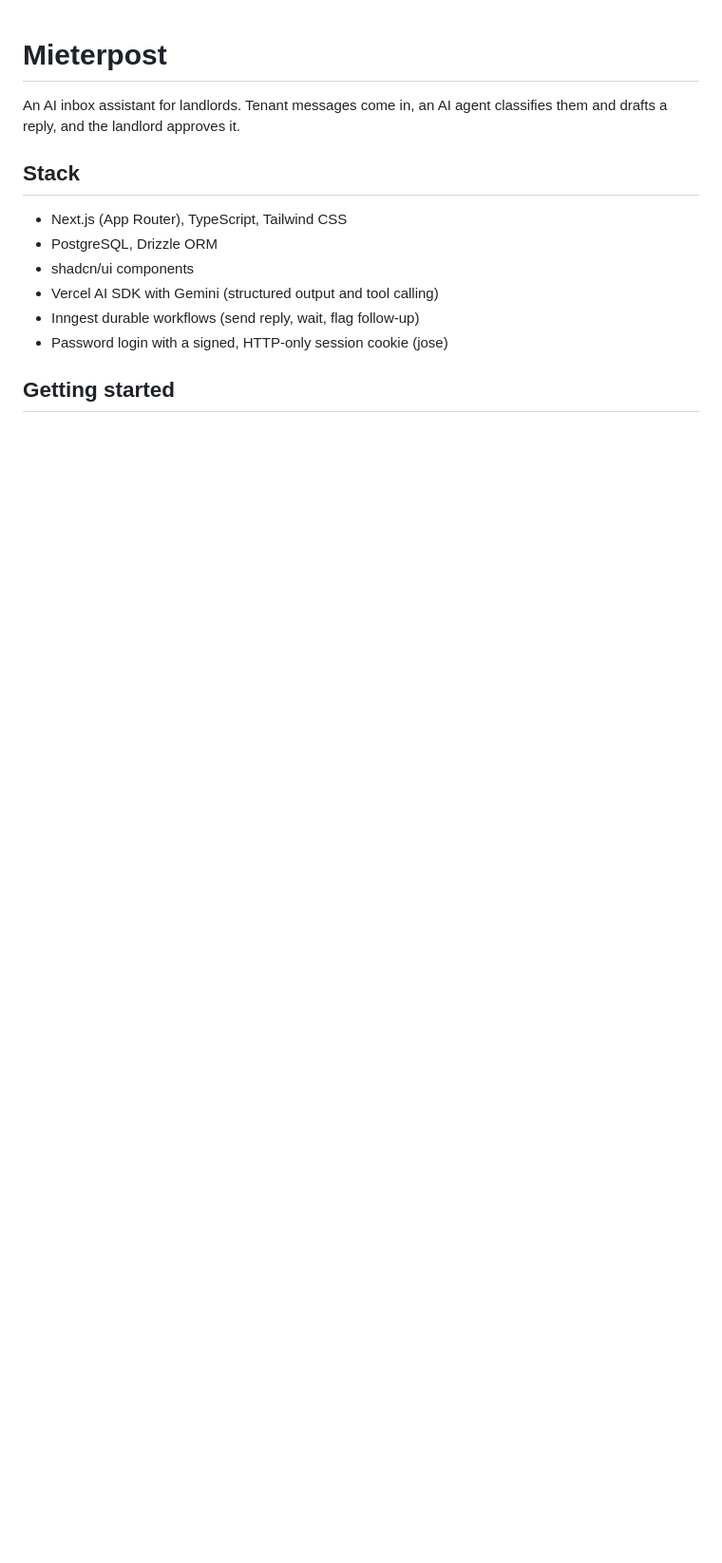
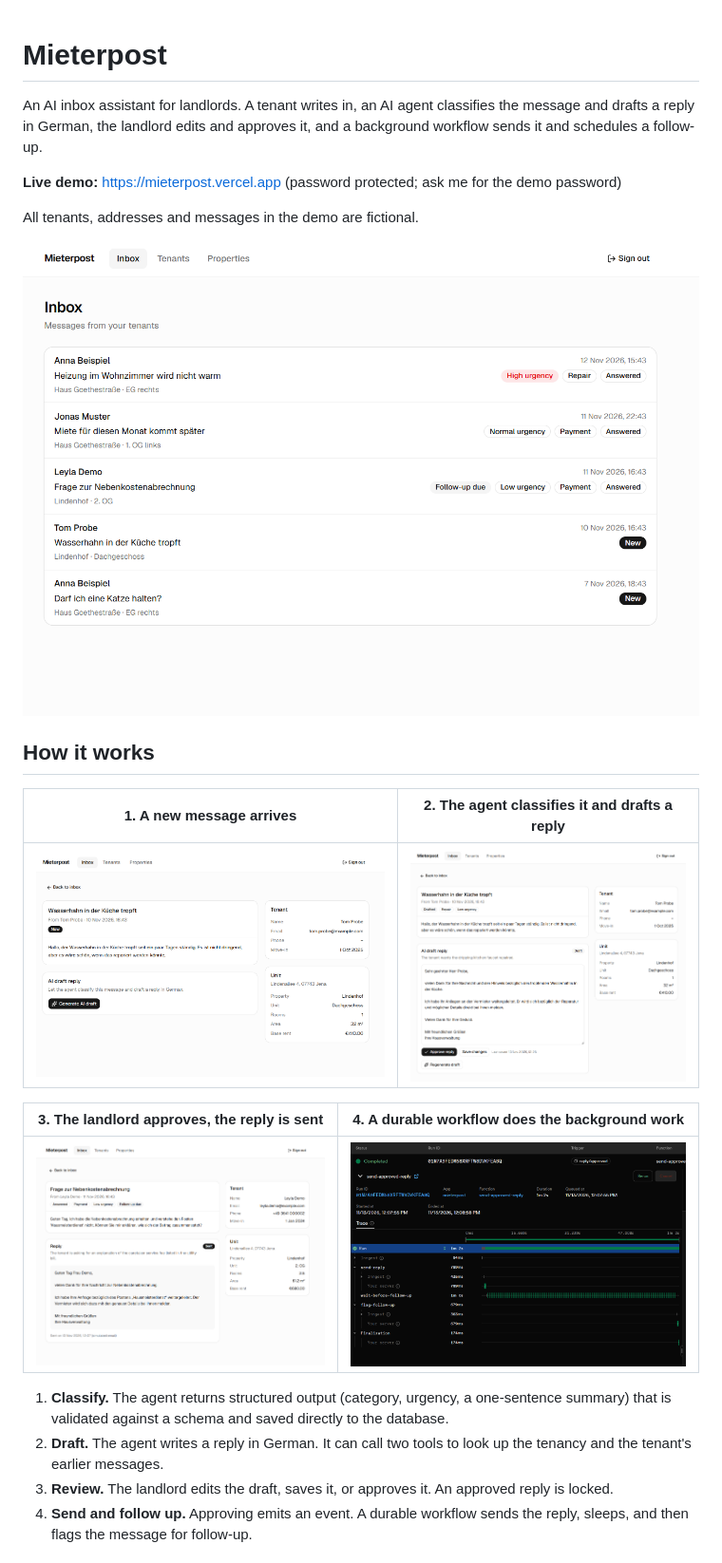
Before and after one commit to bharathchanthala/Mieterpost, a Markdown page: README.md, the part around one of its changes. Shown at 95% size. Drawn GitHub-style; pictures changed too: docs/approved.png (added), docs/generated.png (added), docs/inbox.png (added); blank space fills up the shorter version.

Commit message:
Add README with live demo, screenshots and architecture

```diff
--- a/README.md
+++ b/README.md
@@ -1,15 +1,32 @@
 # Mieterpost
 
-An AI inbox assistant for landlords. Tenant messages come in, an AI agent
-classifies them and drafts a reply, and the landlord approves it.
+An AI inbox assistant for landlords. A tenant writes in, an AI agent classifies
+the message and drafts a reply in German, the landlord edits and approves it,
+and a background workflow sends it and schedules a follow-up.
 
-## Stack
+**Live demo:** https://mieterpost.vercel.app (password protected; ask me for the demo password)
 
-- Next.js (App Router), TypeScript, Tailwind CSS
-- PostgreSQL, Drizzle ORM
-- shadcn/ui components
-- Vercel AI SDK with Gemini (structured output and tool calling)
-- Inngest durable workflows (send reply, wait, flag follow-up)
-- Password login with a signed, HTTP-only session cookie (jose)
+All tenants, addresses and messages in the demo are fictional.
 
-## Getting started
+![Inbox with classified tenant messages](docs/inbox.png)
+
+## How it works
+
+| 1. A new message arrives | 2. The agent classifies it and drafts a reply |
+| --- | --- |
+| ![New tenant message](docs/message.png) | ![AI draft ready for review](docs/generated.png) |
+
+| 3. The landlord approves, the reply is sent | 4. A durable workflow does the background work |
+| --- | --- |
+| ![Approved and sent reply](docs/approved.png) | ![Inngest run with three steps](docs/workflow.png) |
+
+1. **Classify.** The agent returns structured output (category, urgency, a
+   one-sentence summary) that is validated against a schema and saved directly
+   to the database.
+2. **Draft.** The agent writes a reply in German. It can call two tools to look
+   up the tenancy and the tenant's earlier messages.
+3. **Review.** The landlord edits the draft, saves it, or approves it. An
+   approved reply is locked.
+4. **Send and follow up.** Approving emits an event. A durable workflow sends
+   the reply, sleeps, and then flags the message for follow-up.
+
```
Also changed, not shown: other parts of README.md (+105 -15 lines).
